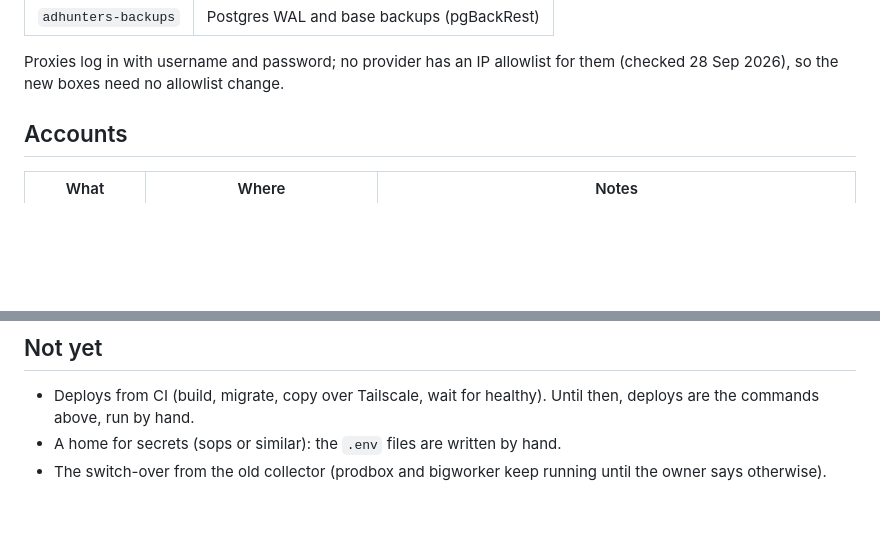
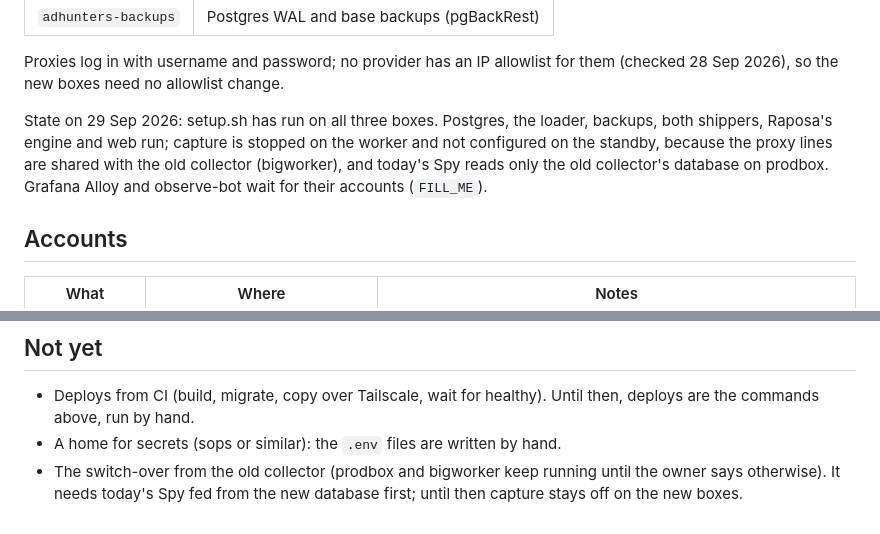
Before and after one commit to Raposa-Industries/adhunters, a Markdown page: platform/OPERATIONS.md, 2 parts joined by grey strips. GitHub-like rendering; blank space fills up the shorter version.

Commit message:
OPERATIONS: what runs on the boxes now, and why capture is off
Co-Authored-By: Claude Opus 5.5 (1M context) <noreply@anthropic.com>
Claude-Session: https://claude.ai/code/session_01Mj1EzHmvV1TC4KtrDcKzPy

```diff
--- a/platform/OPERATIONS.md
+++ b/platform/OPERATIONS.md
@@ -27,6 +27,13 @@ Object Storage, same Hetzner project, Falkenstein, private, endpoint
 
 Proxies log in with username and password; no provider has an IP allowlist
 for them (checked 28 Sep 2026), so the new boxes need no allowlist change.
+
+State on 29 Sep 2026: setup.sh has run on all three boxes. Postgres, the
+loader, backups, both shippers, Raposa's engine and web run; capture is
+stopped on the worker and not configured on the standby, because the proxy
+lines are shared with the old collector (bigworker), and today's Spy reads
+only the old collector's database on prodbox. Grafana Alloy and observe-bot
+wait for their accounts (`FILL_ME`).
 
 ## Accounts
 
@@ -152,4 +159,5 @@ Rolling back one binary on a box:
   Until then, deploys are the commands above, run by hand.
 - A home for secrets (sops or similar): the `.env` files are written by hand.
 - The switch-over from the old collector (prodbox and bigworker keep running
-  until the owner says otherwise).
+  until the owner says otherwise). It needs today's Spy fed from the new
+  database first; until then capture stays off on the new boxes.
```
